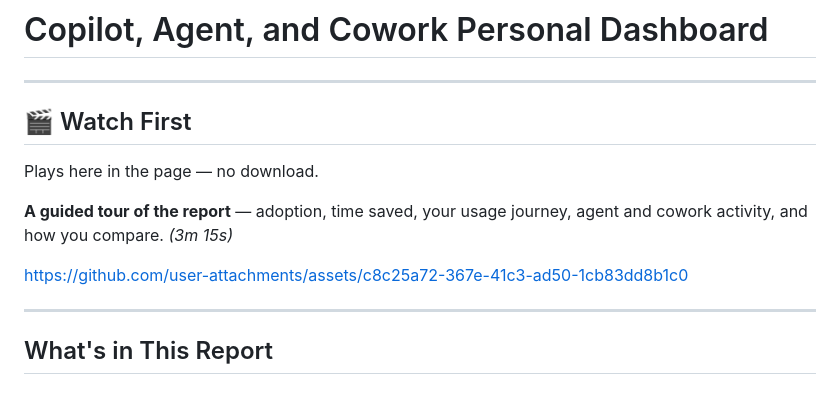
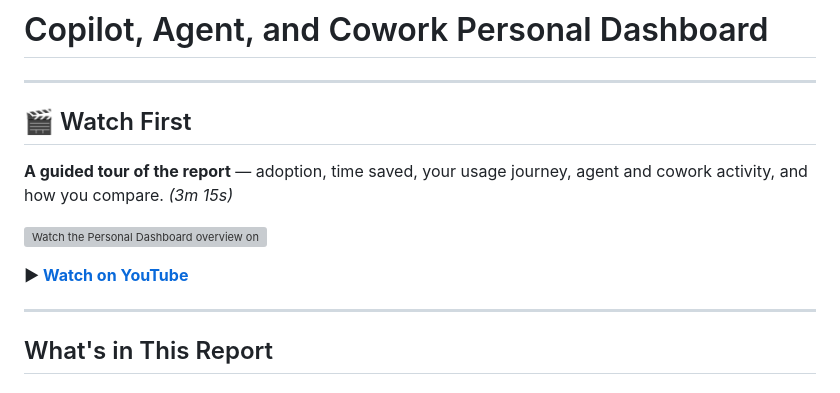
Before and after one commit to microsoft/Personal-Dashboard, a Markdown page: README.md, the part around the change. GitHub-like rendering; grey boxes are pictures that could not be loaded.

Commit message:
Use card YouTube video in Watch First
Co-authored-by: Copilot <223556219+Copilot@users.noreply.github.com>

```diff
--- a/README.md
+++ b/README.md
@@ -3,11 +3,11 @@
 
   ## 🎬 Watch First
 
-  Plays here in the page — no download.
-
   **A guided tour of the report** — adoption, time saved, your usage journey, agent and cowork activity, and how you compare. *(3m 15s)*
 
-  https://github.com/user-attachments/assets/c8c25a72-367e-41c3-ad50-1cb83dd8b1c0
+  [![Watch the Personal Dashboard overview on YouTube](https://img.youtube.com/vi/C0q8kW7GVGk/maxresdefault.jpg)](https://youtu.be/C0q8kW7GVGk)
+
+  **▶ [Watch on YouTube](https://youtu.be/C0q8kW7GVGk)**
 
  ---
 
```
